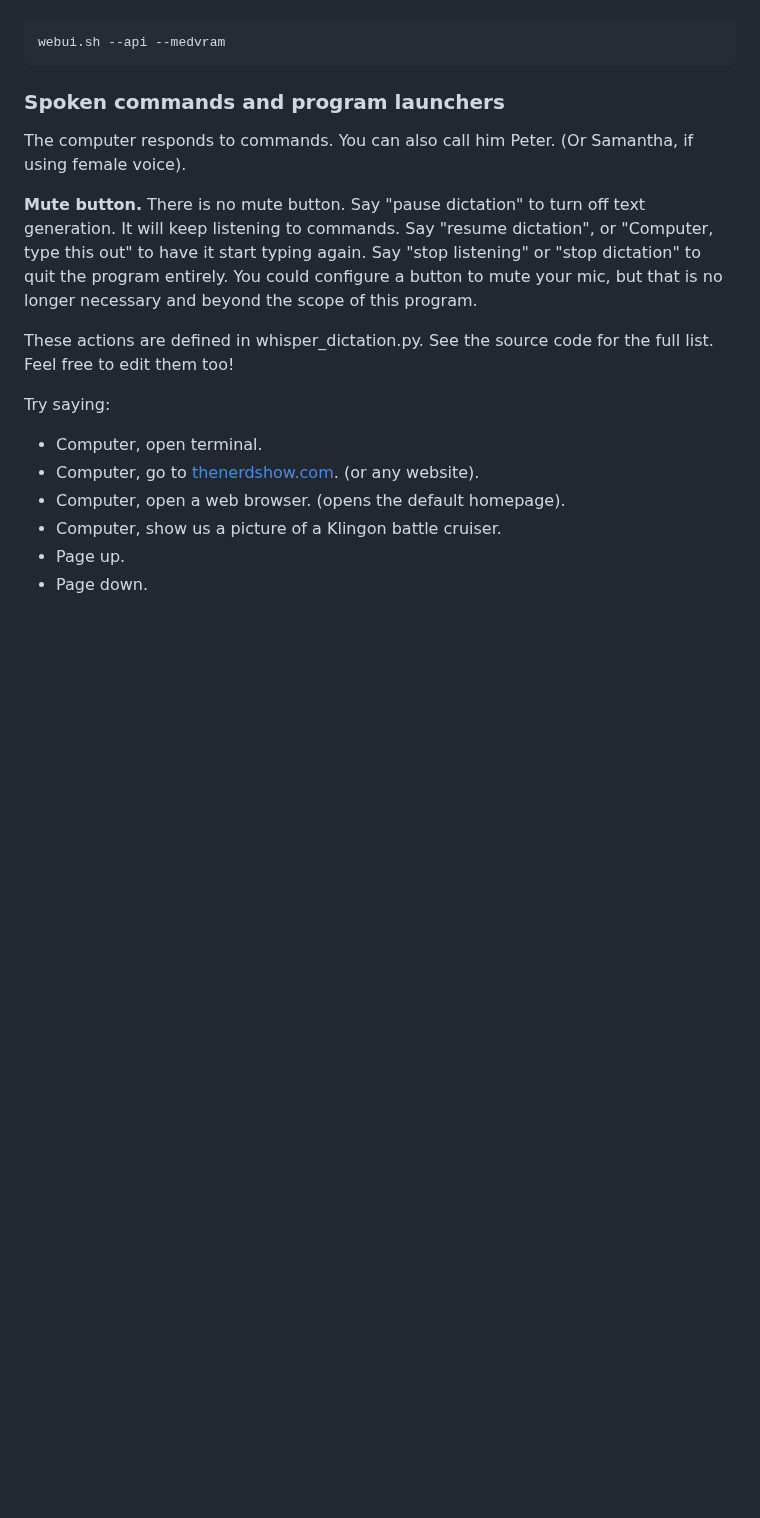
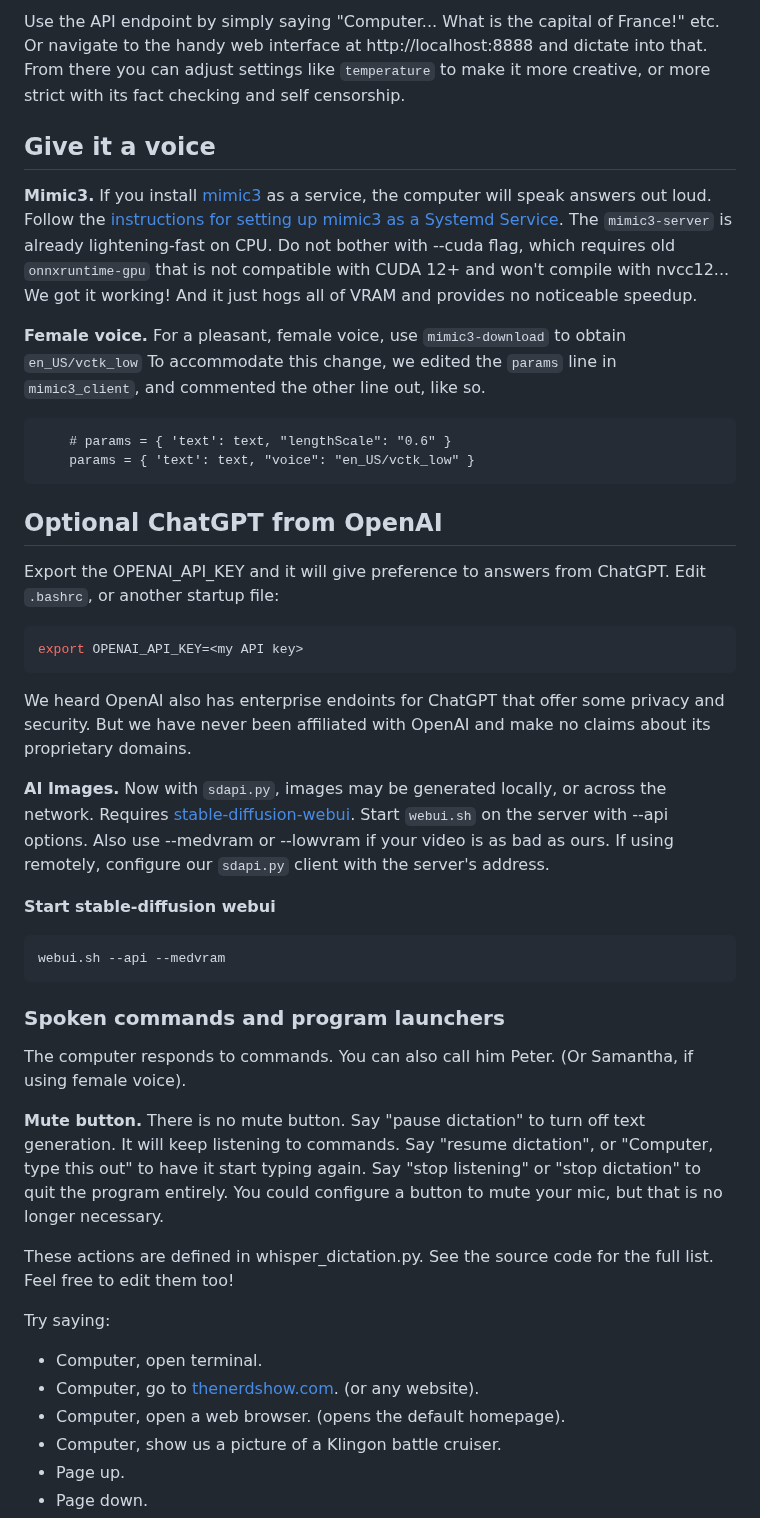
Before and after one commit to themanyone/whisper_dictation, a Markdown page: README.md, the part around one of its changes. Rendered like a GitHub page; blank space fills up the shorter version.

````diff
--- a/README.md
+++ b/README.md
@@ -106,3 +96,29 @@ ln -sf $(pwd)/server whisper_cpp_server
+Use the API endpoint by simply saying "Computer... What is the capital of France!" etc. Or navigate to the handy web interface at http://localhost:8888 and dictate into that. From there you can adjust settings like `temperature` to make it more creative, or more strict with its fact checking and self censorship.
+
+## Give it a voice
+
+**Mimic3.** If you install [mimic3](https://github.com/MycroftAI/mimic3) as a service, the computer will speak answers out loud. Follow the [instructions for setting up mimic3 as a Systemd Service](https://mycroft-ai.gitbook.io/docs/mycroft-technologies/mimic-tts/mimic-3#web-server). The `mimic3-server` is already lightening-fast on CPU. Do not bother with --cuda flag, which requires old `onnxruntime-gpu` that is not compatible with CUDA 12+ and won't compile with nvcc12... We got it working! And it just hogs all of VRAM and provides no noticeable speedup.
+
+**Female voice.** For a pleasant, female voice, use  `mimic3-download` to obtain `en_US/vctk_low` To accommodate this change, we edited the `params` line in `mimic3_client`, and commented the other line out, like so.
+
+```
+    # params = { 'text': text, "lengthScale": "0.6" }
+    params = { 'text': text, "voice": "en_US/vctk_low" }
+```
+
+## Optional ChatGPT from OpenAI
+
+Export the OPENAI_API_KEY and it will give preference to answers from ChatGPT. Edit `.bashrc`, or another startup file:
+
+```shell
+export OPENAI_API_KEY=<my API key>
+```
+
+We heard OpenAI also has enterprise endoints for ChatGPT that offer some privacy and security. But we have never been affiliated with OpenAI and make no claims about its proprietary domains.
+
+**AI Images.** Now with `sdapi.py`, images may be generated locally, or across the network. Requires [stable-diffusion-webui](https://github.com/AUTOMATIC1111/stable-diffusion-webui). Start `webui.sh` on the server with --api options. Also use --medvram or --lowvram if your video is as bad as ours. If using remotely, configure our `sdapi.py` client with the server's address.
+
+**Start stable-diffusion webui**
 
 ```shell
 webui.sh --api --medvram
@@ -112,7 +128,7 @@ webui.sh --api --medvram
 
 The computer responds to commands. You can also call him Peter. (Or Samantha, if using female voice).
 
-**Mute button.** There is no mute button. Say "pause dictation" to turn off text generation. It will keep listening to commands. Say "resume dictation", or "Computer, type this out" to have it start typing again. Say "stop listening" or "stop dictation" to quit the program entirely. You could configure a button to mute your mic, but that is no longer necessary and beyond the scope of this program.
+**Mute button.** There is no mute button. Say "pause dictation" to turn off text generation. It will keep listening to commands. Say "resume dictation", or "Computer, type this out" to have it start typing again. Say "stop listening" or "stop dictation" to quit the program entirely. You could configure a button to mute your mic, but that is no longer necessary.
 
 These actions are defined in whisper_dictation.py. See the source code for the full list. Feel free to edit them too!
 
````
Also changed, not shown: other parts of README.md (+42 -55 lines).
